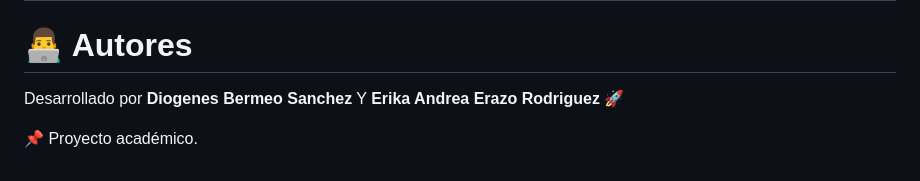
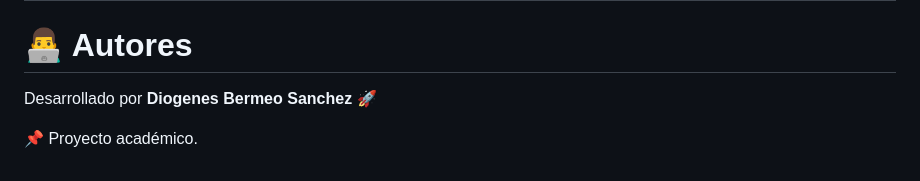
Before and after one commit to Diogenes1998/sistema-drogueria, a Markdown page: README.md, the part around the change. GitHub-like rendering.

Commit message:
Remove Erika Andrea Erazo Rodriguez from authors

```diff
--- a/README.md
+++ b/README.md
@@ -202,6 +202,6 @@ http://localhost:3000
 
 # 👨‍💻 Autores
 
-Desarrollado por **Diogenes Bermeo Sanchez** Y **Erika Andrea Erazo Rodriguez** 🚀
+Desarrollado por **Diogenes Bermeo Sanchez** 🚀
 
 📌 Proyecto académico.
```
